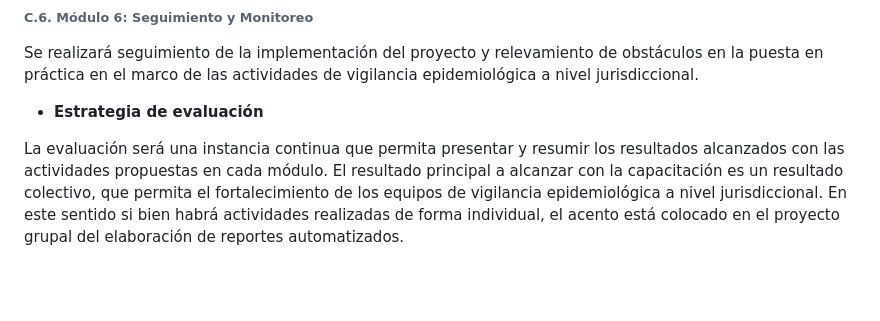
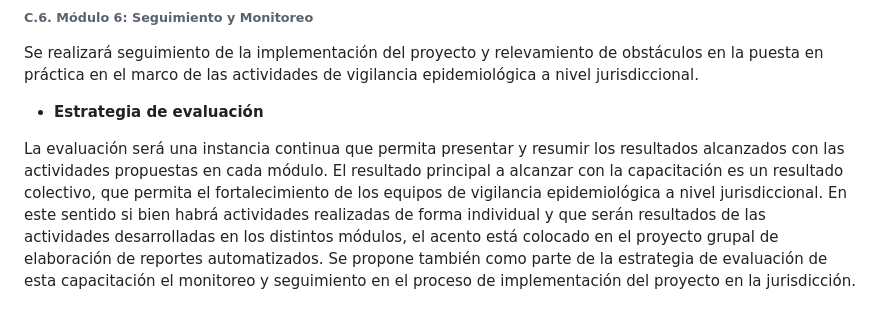
Before and after one commit to vigilanciaenr/VigilanciaenR, a Markdown page: README.md, the part around the change. GitHub-like rendering; blank space fills up the shorter version.

```diff
--- a/README.md
+++ b/README.md
@@ -93,7 +93,8 @@ Se realizará seguimiento de la implementación del proyecto y relevamiento de o
 
 - **Estrategia de evaluación**
 
-La evaluación será una instancia continua que permita presentar y resumir los resultados alcanzados con las actividades propuestas en cada módulo. El resultado principal a alcanzar con la capacitación es un resultado colectivo, que permita el fortalecimiento de los equipos de vigilancia epidemiológica a nivel jurisdiccional. En este sentido si bien habrá actividades realizadas de forma individual, el acento está colocado en el proyecto grupal del elaboración de reportes automatizados.
+La evaluación será una instancia continua que permita presentar y resumir los resultados alcanzados con las actividades propuestas en cada módulo. El resultado principal a alcanzar con la capacitación es un resultado colectivo, que permita el fortalecimiento de los equipos de vigilancia epidemiológica a nivel jurisdiccional. En este sentido si bien habrá actividades realizadas de forma individual y que serán resultados de las actividades desarrolladas en los distintos módulos, el acento está colocado en el proyecto grupal de elaboración de reportes automatizados. Se propone también como parte de la estrategia de evaluación de esta capacitación el monitoreo y seguimiento en el proceso de implementación del proyecto en la jurisdicción.
+
 
 
 </p>
```
